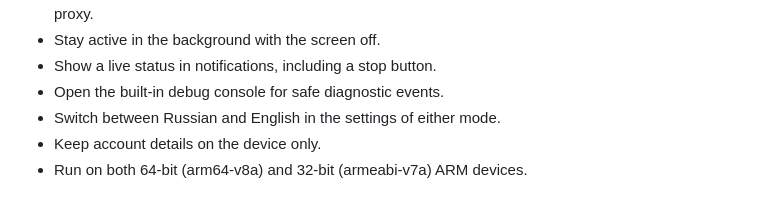
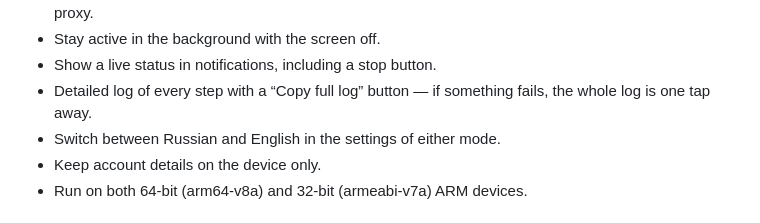
Before and after one commit to Matvel007/MiUnlockApp, a Markdown page: README.md, the part around the change. GitHub-like rendering.

Commit message:
log: levels/tags, device header, copy-full-log button, crash report carried into next launch, detailed fastboot/USB/API traces

```diff
--- a/README.md
+++ b/README.md
@@ -43,7 +43,7 @@ Application mode:
 - Optionally route Xiaomi Account sign-in, API checks, and the application request through an HTTP proxy.
 - Stay active in the background with the screen off.
 - Show a live status in notifications, including a stop button.
-- Open the built-in debug console for safe diagnostic events.
+- Detailed log of every step with a “Copy full log” button — if something fails, the whole log is one tap away.
 - Switch between Russian and English in the settings of either mode.
 - Keep account details on the device only.
 - Run on both 64-bit (arm64-v8a) and 32-bit (armeabi-v7a) ARM devices.
```
Also changed, not shown: README_RU.md (+1 -1 lines), Screenshots/Журнал.png (added), 9 other files.
